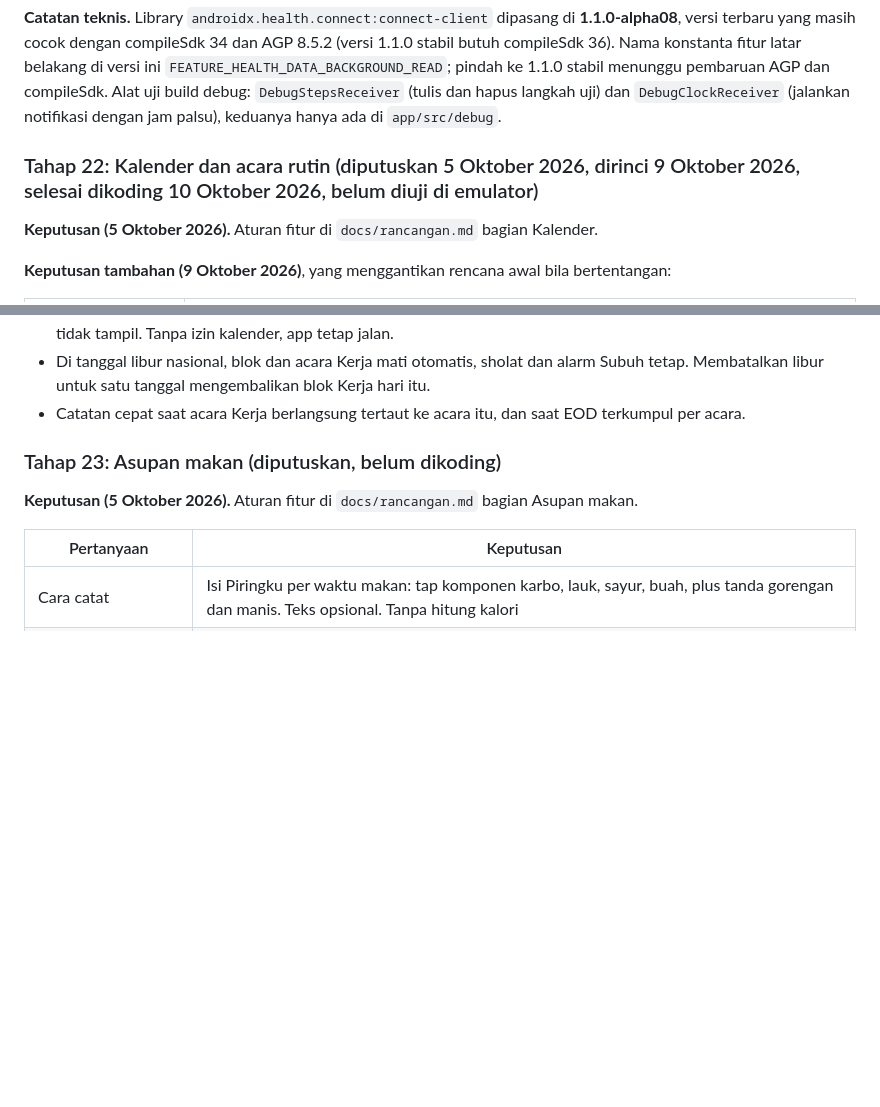
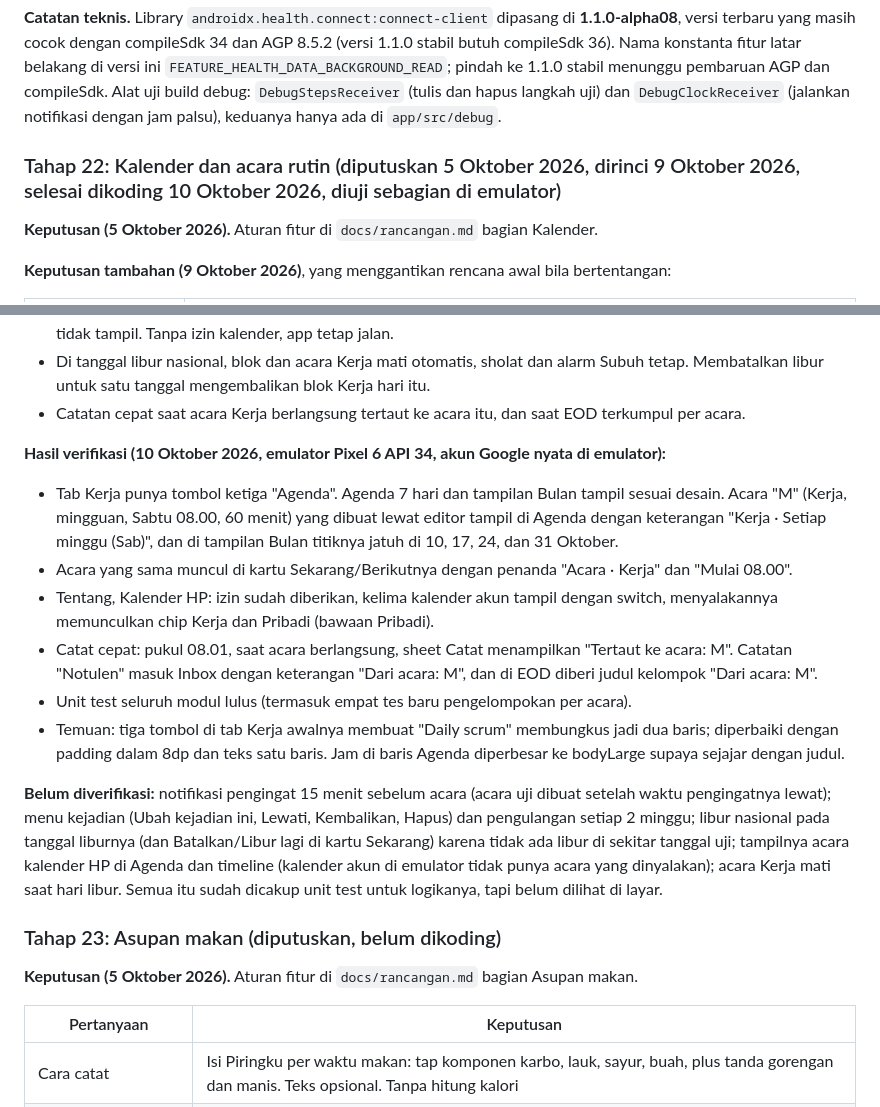
Before and after one commit to elahady/habitflow, a Markdown page: docs/concept.md, 2 parts joined by grey strips. Drawn GitHub-style; blank space fills up the shorter version.

Commit message:
Catat hasil verifikasi emulator tahap 22 dan apa yang belum diverifikasi
Co-Authored-By: Claude Sonnet 5.5 <noreply@anthropic.com>

```diff
--- a/docs/concept.md
+++ b/docs/concept.md
@@ -915,7 +915,7 @@ versi ini `FEATURE_HEALTH_DATA_BACKGROUND_READ`; pindah ke 1.1.0 stabil menunggu
 build debug: `DebugStepsReceiver` (tulis dan hapus langkah uji) dan `DebugClockReceiver` (jalankan notifikasi dengan jam
 palsu), keduanya hanya ada di `app/src/debug`.
 
-### Tahap 22: Kalender dan acara rutin (diputuskan 5 Oktober 2026, dirinci 9 Oktober 2026, selesai dikoding 10 Oktober 2026, belum diuji di emulator)
+### Tahap 22: Kalender dan acara rutin (diputuskan 5 Oktober 2026, dirinci 9 Oktober 2026, selesai dikoding 10 Oktober 2026, diuji sebagian di emulator)
 
 **Keputusan (5 Oktober 2026).** Aturan fitur di `docs/rancangan.md` bagian Kalender.
 
@@ -973,6 +973,25 @@ palsu), keduanya hanya ada di `app/src/debug`.
   Membatalkan libur untuk satu tanggal mengembalikan blok Kerja hari itu.
 - Catatan cepat saat acara Kerja berlangsung tertaut ke acara itu, dan saat EOD terkumpul per
   acara.
+
+**Hasil verifikasi (10 Oktober 2026, emulator Pixel 6 API 34, akun Google nyata di emulator):**
+- Tab Kerja punya tombol ketiga "Agenda". Agenda 7 hari dan tampilan Bulan tampil sesuai desain. Acara "M" (Kerja, mingguan,
+  Sabtu 08.00, 60 menit) yang dibuat lewat editor tampil di Agenda dengan keterangan "Kerja · Setiap minggu (Sab)", dan di
+  tampilan Bulan titiknya jatuh di 10, 17, 24, dan 31 Oktober.
+- Acara yang sama muncul di kartu Sekarang/Berikutnya dengan penanda "Acara · Kerja" dan "Mulai 08.00".
+- Tentang, Kalender HP: izin sudah diberikan, kelima kalender akun tampil dengan switch, menyalakannya memunculkan chip Kerja
+  dan Pribadi (bawaan Pribadi).
+- Catat cepat: pukul 08.01, saat acara berlangsung, sheet Catat menampilkan "Tertaut ke acara: M". Catatan "Notulen" masuk
+  Inbox dengan keterangan "Dari acara: M", dan di EOD diberi judul kelompok "Dari acara: M".
+- Unit test seluruh modul lulus (termasuk empat tes baru pengelompokan per acara).
+- Temuan: tiga tombol di tab Kerja awalnya membuat "Daily scrum" membungkus jadi dua baris; diperbaiki dengan padding
+  dalam 8dp dan teks satu baris. Jam di baris Agenda diperbesar ke bodyLarge supaya sejajar dengan judul.
+
+**Belum diverifikasi:** notifikasi pengingat 15 menit sebelum acara (acara uji dibuat setelah waktu pengingatnya lewat);
+menu kejadian (Ubah kejadian ini, Lewati, Kembalikan, Hapus) dan pengulangan setiap 2 minggu; libur nasional pada tanggal
+liburnya (dan Batalkan/Libur lagi di kartu Sekarang) karena tidak ada libur di sekitar tanggal uji; tampilnya acara kalender
+HP di Agenda dan timeline (kalender akun di emulator tidak punya acara yang dinyalakan); acara Kerja mati saat hari libur.
+Semua itu sudah dicakup unit test untuk logikanya, tapi belum dilihat di layar.
 
 ### Tahap 23: Asupan makan (diputuskan, belum dikoding)
 
```
